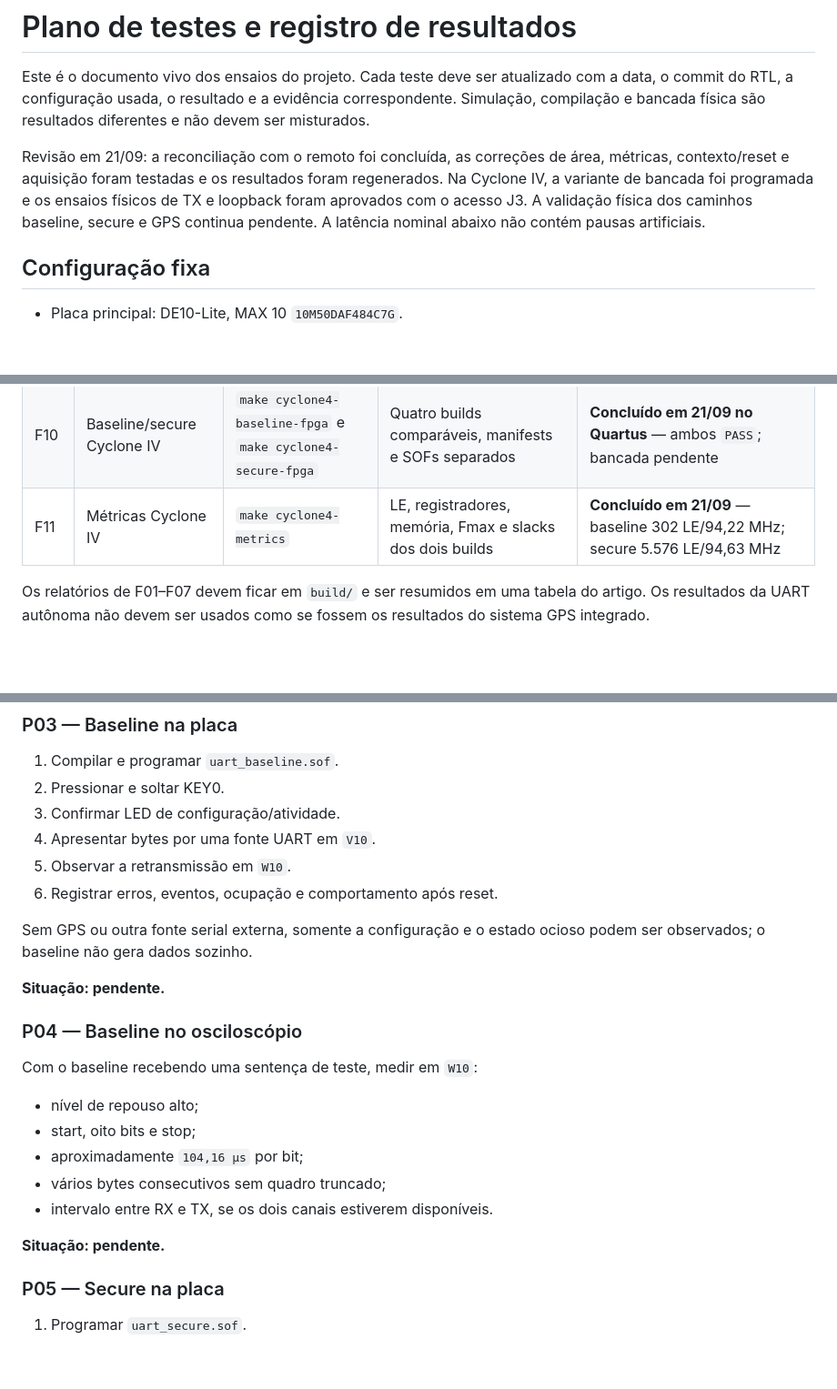
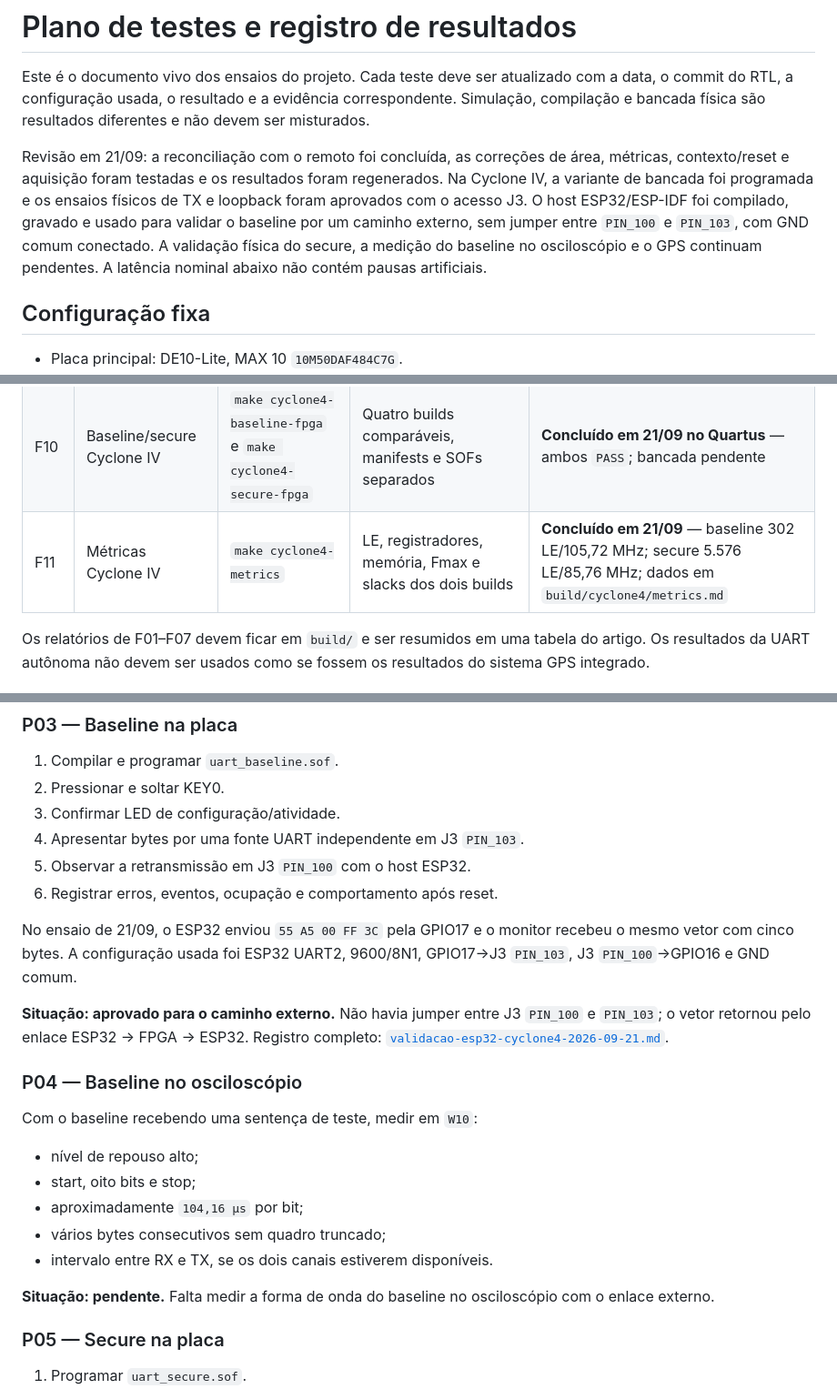
Before and after one commit to leofernandesc/gps-uart-aes-fpga, a Markdown page: docs/plano-de-testes.md, 3 parts joined by grey strips. Shown at 91% size. Drawn GitHub-style; blank space fills up the shorter version.

```diff
--- a/docs/plano-de-testes.md
+++ b/docs/plano-de-testes.md
@@ -8,9 +8,11 @@ diferentes e não devem ser misturados.
 Revisão em 21/09: a reconciliação com o remoto foi concluída, as correções de
 área, métricas, contexto/reset e aquisição foram testadas e os resultados foram
 regenerados. Na Cyclone IV, a variante de bancada foi programada e os ensaios
-físicos de TX e loopback foram aprovados com o acesso J3. A validação física
-dos caminhos baseline, secure e GPS continua pendente. A latência nominal
-abaixo não contém pausas artificiais.
+físicos de TX e loopback foram aprovados com o acesso J3. O host ESP32/ESP-IDF
+foi compilado, gravado e usado para validar o baseline por um caminho externo,
+sem jumper entre `PIN_100` e `PIN_103`, com GND comum conectado. A validação
+física do secure, a medição do baseline no osciloscópio e o GPS continuam
+pendentes. A latência nominal abaixo não contém pausas artificiais.
 
 ## Configuração fixa
 
@@ -97,7 +99,7 @@ make check
 | F08 | Extração reprodutível | `make metrics` | JSON/Markdown gerados diretamente dos relatórios Quartus | **Concluído em 20/09** — hashes e manifests conferidos; [relatório de métricas](metricas-fpga-2026-09-20.md) |
 | F09 | UART autônoma Cyclone IV | `make cyclone4-uart-fpga` / `make cyclone4-j3-uart-fpga` | SOF, dispositivo, clock, pinagem e auditoria temporal | **P01/P02 aprovados em 21/09** — TX em `PIN_100`, RX em `PIN_103`, 48 MHz/9600 baud, loopback físico aprovado |
 | F10 | Baseline/secure Cyclone IV | `make cyclone4-baseline-fpga` e `make cyclone4-secure-fpga` | Quatro builds comparáveis, manifests e SOFs separados | **Concluído em 21/09 no Quartus** — ambos `PASS`; bancada pendente |
-| F11 | Métricas Cyclone IV | `make cyclone4-metrics` | LE, registradores, memória, Fmax e slacks dos dois builds | **Concluído em 21/09** — baseline 302 LE/94,22 MHz; secure 5.576 LE/94,63 MHz |
+| F11 | Métricas Cyclone IV | `make cyclone4-metrics` | LE, registradores, memória, Fmax e slacks dos dois builds | **Concluído em 21/09** — baseline 302 LE/105,72 MHz; secure 5.576 LE/85,76 MHz; dados em `build/cyclone4/metrics.md` |
 
 Os relatórios de F01–F07 devem ficar em `build/` e ser resumidos em uma tabela
 do artigo. Os resultados da UART autônoma não devem ser usados como se fossem
@@ -198,14 +200,18 @@ autônoma; não valida ainda FIFO, AES ou GPS.
 1. Compilar e programar `uart_baseline.sof`.
 2. Pressionar e soltar KEY0.
 3. Confirmar LED de configuração/atividade.
-4. Apresentar bytes por uma fonte UART em `V10`.
-5. Observar a retransmissão em `W10`.
+4. Apresentar bytes por uma fonte UART independente em J3 `PIN_103`.
+5. Observar a retransmissão em J3 `PIN_100` com o host ESP32.
 6. Registrar erros, eventos, ocupação e comportamento após reset.
 
-Sem GPS ou outra fonte serial externa, somente a configuração e o estado ocioso
-podem ser observados; o baseline não gera dados sozinho.
+No ensaio de 21/09, o ESP32 enviou `55 A5 00 FF 3C` pela GPIO17 e o monitor
+recebeu o mesmo vetor com cinco bytes. A configuração usada foi ESP32 UART2,
+9600/8N1, GPIO17→J3 `PIN_103`, J3 `PIN_100`→GPIO16 e GND comum.
 
-**Situação: pendente.**
+**Situação: aprovado para o caminho externo.** Não havia jumper entre J3
+`PIN_100` e `PIN_103`; o vetor retornou pelo enlace ESP32 → FPGA → ESP32.
+Registro completo:
+[`validacao-esp32-cyclone4-2026-09-21.md`](validacao-esp32-cyclone4-2026-09-21.md).
 
 ### P04 — Baseline no osciloscópio
 
@@ -217,7 +223,8 @@ Com o baseline recebendo uma sentença de teste, medir em `W10`:
 - vários bytes consecutivos sem quadro truncado;
 - intervalo entre RX e TX, se os dois canais estiverem disponíveis.
 
-**Situação: pendente.**
+**Situação: pendente.** Falta medir a forma de onda do baseline no osciloscópio
+com o enlace externo.
 
 ### P05 — Secure na placa
 
```
Also changed, not shown: other parts of docs/plano-de-testes.md (+1 -1 lines), docs/bancada-cyclone4-2026-09-21.md (+30 -3 lines), docs/validacao-esp32-cyclone4-2026-09-21.md (added, +294 -0 lines).
